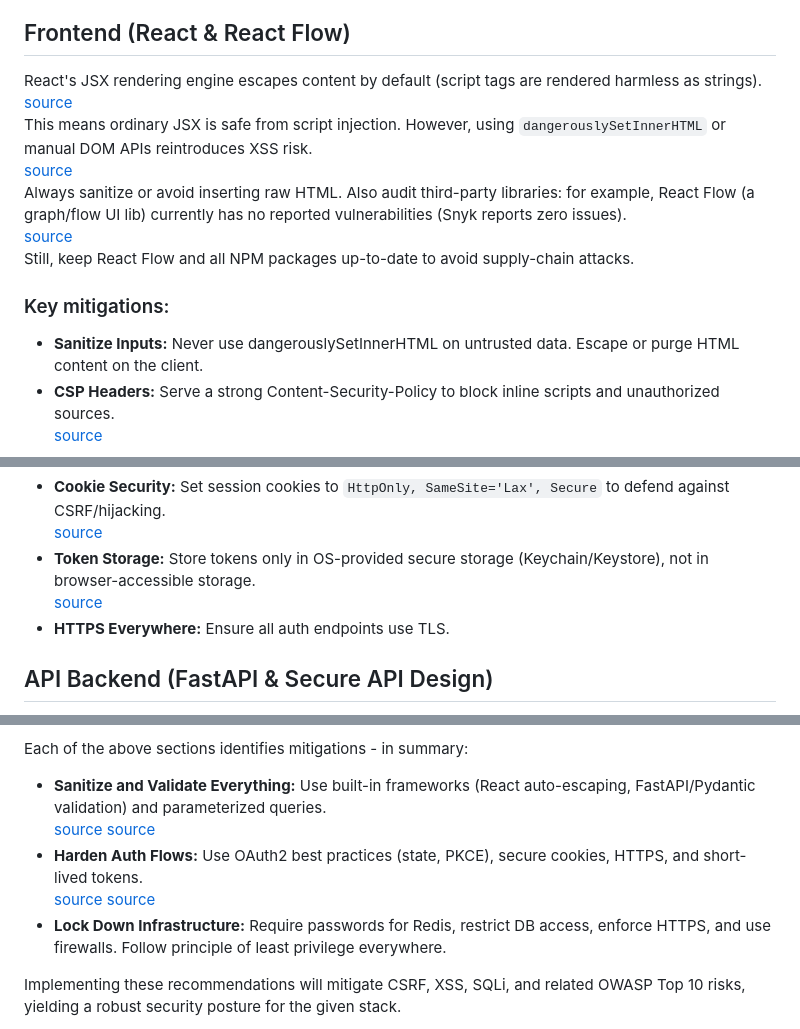
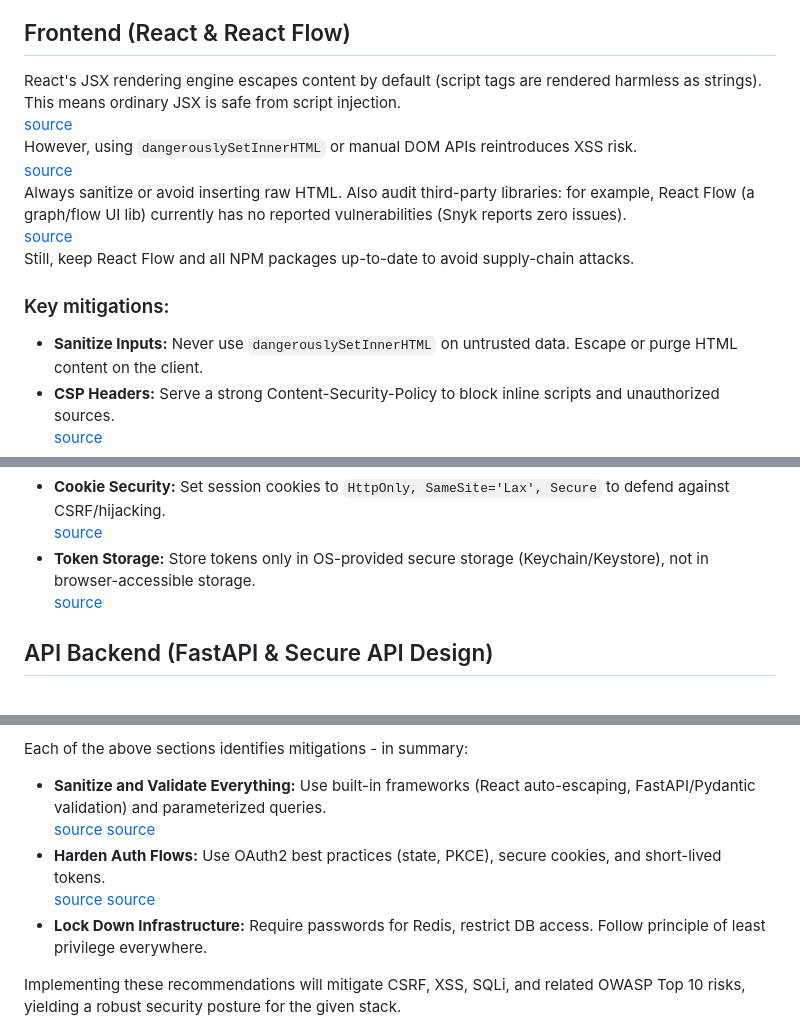
Before and after one commit to Sigmapitech/area-techno-tester, a Markdown page: security_audit.md, 3 parts joined by grey strips. Rendered like a GitHub page.

Commit message:
refactor(security): cleanup redundancy

```diff
--- a/security_audit.md
+++ b/security_audit.md
@@ -5,8 +5,8 @@ We examine common web risks (XSS, CSRF, SQL injection, etc.) and recommend mitig
 
 ## Frontend (React & React Flow)
 React's JSX rendering engine escapes content by default (script tags are rendered harmless as strings).
+This means ordinary JSX is safe from script injection.
 [source](https://www.stackhawk.com/blog/react-xss-guide-examples-and-prevention/#:~:text=React%20outputs%20elements%20and%20data,render%20it%20as%20a%20string)
-This means ordinary JSX is safe from script injection.
 However, using `dangerouslySetInnerHTML` or manual DOM APIs reintroduces XSS risk.
 [source](https://www.stackhawk.com/blog/react-xss-guide-examples-and-prevention/#:~:text=All%20HTML%20elements%20contained%20by,docs%20also%20mention%20this%20here)
 Always sanitize or avoid inserting raw HTML.
@@ -16,7 +16,7 @@ Still, keep React Flow and all NPM packages up-to-date to avoid supply-chain att
 
 ### Key mitigations:
 
-- **Sanitize Inputs:** Never use dangerouslySetInnerHTML on untrusted data.
+- **Sanitize Inputs:** Never use `dangerouslySetInnerHTML` on untrusted data.
 Escape or purge HTML content on the client.
 - **CSP Headers:** Serve a strong Content-Security-Policy to block inline scripts and unauthorized sources.
 [source](https://dev.to/ceblakely/web-security-for-developers-cross-site-scripting-xss-1hh9#:~:text=,CSP)
@@ -47,7 +47,6 @@ Finally, minimize token scope and lifespan (short-lived access tokens, rotating
 [source](https://www.stackhawk.com/blog/react-csrf-protection-guide-examples-and-how-to-enable-it/#:~:text=match%20at%20L1926%20The%20sameSite%3A,depth)
 - **Token Storage:** Store tokens only in OS-provided secure storage (Keychain/Keystore), not in browser-accessible storage.
 [source](https://developers.google.com/identity/protocols/oauth2/resources/best-practices#:~:text=Handle%20user%20tokens%20securely)
-- **HTTPS Everywhere:** Ensure all auth endpoints use TLS.
 
 ## API Backend (FastAPI & Secure API Design)
 FastAPI encourages secure practices but configuration is key.
@@ -152,9 +151,9 @@ and storing OAuth tokens insecurely on the client could lead to account compromi
 Each of the above sections identifies mitigations - in summary:
 - **Sanitize and Validate Everything:** Use built-in frameworks (React auto-escaping, FastAPI/Pydantic validation) and parameterized queries.
 [source](https://www.stackhawk.com/blog/react-xss-guide-examples-and-prevention/#:~:text=React%20outputs%20elements%20and%20data,render%20it%20as%20a%20string) [source](https://realpython.com/prevent-python-sql-injection/#:~:text=think%20about%20when%20trying%20to,compose%20a%20query%20with%20parameters)
-- **Harden Auth Flows:** Use OAuth2 best practices (state, PKCE), secure cookies, HTTPS, and short-lived tokens.
+- **Harden Auth Flows:** Use OAuth2 best practices (state, PKCE), secure cookies, and short-lived tokens.
 [source](https://auth0.com/docs/secure/attack-protection/state-parameters#:~:text=CSRF%20attacks) [source](https://capacitorjs.com/docs/guides/security#:~:text=This%20is%20especially%20important%20for,for%20oAuth2%20in%20Capacitor%20apps)
-- **Lock Down Infrastructure:** Require passwords for Redis, restrict DB access, enforce HTTPS, and use firewalls.
+- **Lock Down Infrastructure:** Require passwords for Redis, restrict DB access.
   Follow principle of least privilege everywhere.
 
 Implementing these recommendations will mitigate CSRF, XSS, SQLi, and related OWASP Top 10 risks, yielding a robust security posture for the given stack.
```
